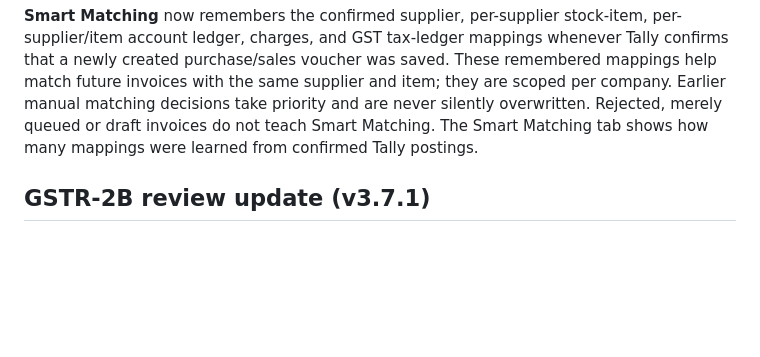
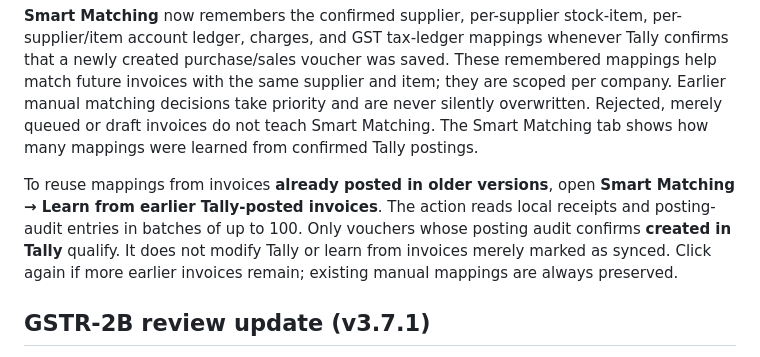
Before and after one commit to vsshegur/InvoiceTotally-Desktop, a Markdown page: README.md, the part around the change. Drawn GitHub-style; blank space fills up the shorter version.

Commit message:
Document optional backfill of past Tally-created invoices into Smart Matching without Tally writes

```diff
--- a/README.md
+++ b/README.md
@@ -123,6 +123,14 @@ supplier and item; they are scoped per company. Earlier manual matching
 decisions take priority and are never silently overwritten. Rejected, merely
 queued or draft invoices do not teach Smart Matching. The Smart Matching tab
 shows how many mappings were learned from confirmed Tally postings.
+
+To reuse mappings from invoices **already posted in older versions**, open
+**Smart Matching → Learn from earlier Tally-posted invoices**. The action
+reads local receipts and posting-audit entries in batches of up to 100.
+Only vouchers whose posting audit confirms **created in Tally** qualify.
+It does not modify Tally or learn from invoices merely marked as synced.
+Click again if more earlier invoices remain; existing manual mappings are
+always preserved.
 
 ## GSTR-2B review update (v3.7.1)
 
```
